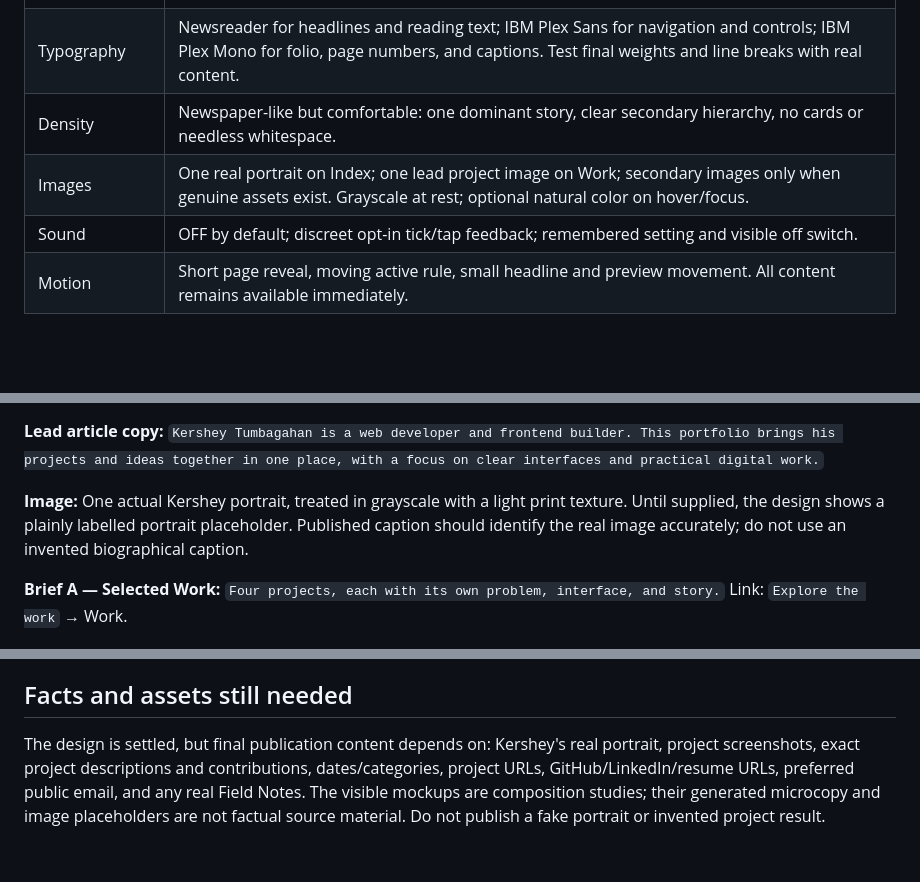
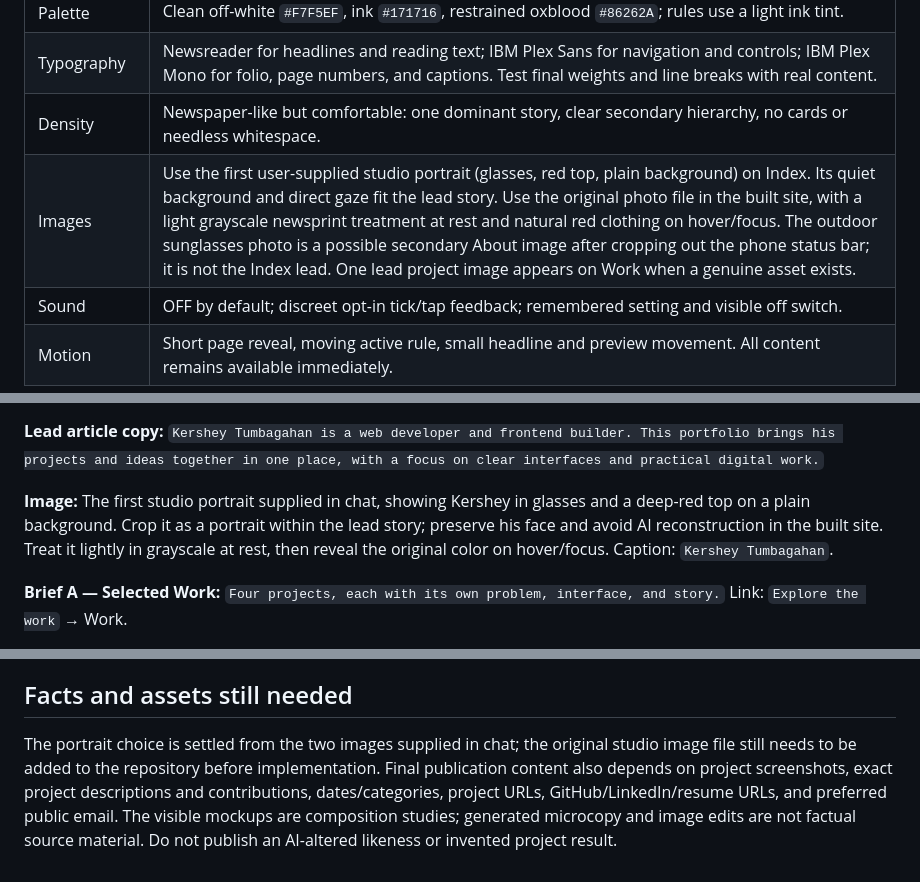
Before and after one commit to kershey-dev/kershey-portfolio, a Markdown page: docs/final-portfolio-blueprint.md, 3 parts joined by grey strips. Drawn GitHub-style; blank space fills up the shorter version.

Commit message:
Choose Kershey studio portrait for Index

```diff
--- a/docs/final-portfolio-blueprint.md
+++ b/docs/final-portfolio-blueprint.md
@@ -19,7 +19,7 @@ The primary visitor route is **Index → Work → Contact**. About adds personal
 | Palette | Clean off-white `#F7F5EF`, ink `#171716`, restrained oxblood `#86262A`; rules use a light ink tint. |
 | Typography | Newsreader for headlines and reading text; IBM Plex Sans for navigation and controls; IBM Plex Mono for folio, page numbers, and captions. Test final weights and line breaks with real content. |
 | Density | Newspaper-like but comfortable: one dominant story, clear secondary hierarchy, no cards or needless whitespace. |
-| Images | One real portrait on Index; one lead project image on Work; secondary images only when genuine assets exist. Grayscale at rest; optional natural color on hover/focus. |
+| Images | Use the first user-supplied studio portrait (glasses, red top, plain background) on Index. Its quiet background and direct gaze fit the lead story. Use the original photo file in the built site, with a light grayscale newsprint treatment at rest and natural red clothing on hover/focus. The outdoor sunglasses photo is a possible secondary About image after cropping out the phone status bar; it is not the Index lead. One lead project image appears on Work when a genuine asset exists. |
 | Sound | OFF by default; discreet opt-in tick/tap feedback; remembered setting and visible off switch. |
 | Motion | Short page reveal, moving active rule, small headline and preview movement. All content remains available immediately. |
 
@@ -39,7 +39,7 @@ Desktop layout: rail approximately 220–250px wide; article page fills the rema
 
 **Lead article copy:** `Kershey Tumbagahan is a web developer and frontend builder. This portfolio brings his projects and ideas together in one place, with a focus on clear interfaces and practical digital work.`
 
-**Image:** One actual Kershey portrait, treated in grayscale with a light print texture. Until supplied, the design shows a plainly labelled portrait placeholder. Published caption should identify the real image accurately; do not use an invented biographical caption.
+**Image:** The first studio portrait supplied in chat, showing Kershey in glasses and a deep-red top on a plain background. Crop it as a portrait within the lead story; preserve his face and avoid AI reconstruction in the built site. Treat it lightly in grayscale at rest, then reveal the original color on hover/focus. Caption: `Kershey Tumbagahan`.
 
 **Brief A — Selected Work:** `Four projects, each with its own problem, interface, and story.` Link: `Explore the work` → Work.
 
@@ -117,4 +117,4 @@ Use a confirmed email link as the primary action, followed by verified GitHub, L
 
 ## Facts and assets still needed
 
-The design is settled, but final publication content depends on: Kershey's real portrait, project screenshots, exact project descriptions and contributions, dates/categories, project URLs, GitHub/LinkedIn/resume URLs, preferred public email, and any real Field Notes. The visible mockups are composition studies; their generated microcopy and image placeholders are not factual source material. Do not publish a fake portrait or invented project result.
+The portrait choice is settled from the two images supplied in chat; the original studio image file still needs to be added to the repository before implementation. Final publication content also depends on project screenshots, exact project descriptions and contributions, dates/categories, project URLs, GitHub/LinkedIn/resume URLs, and preferred public email. The visible mockups are composition studies; generated microcopy and image edits are not factual source material. Do not publish an AI-altered likeness or invented project result.
```
